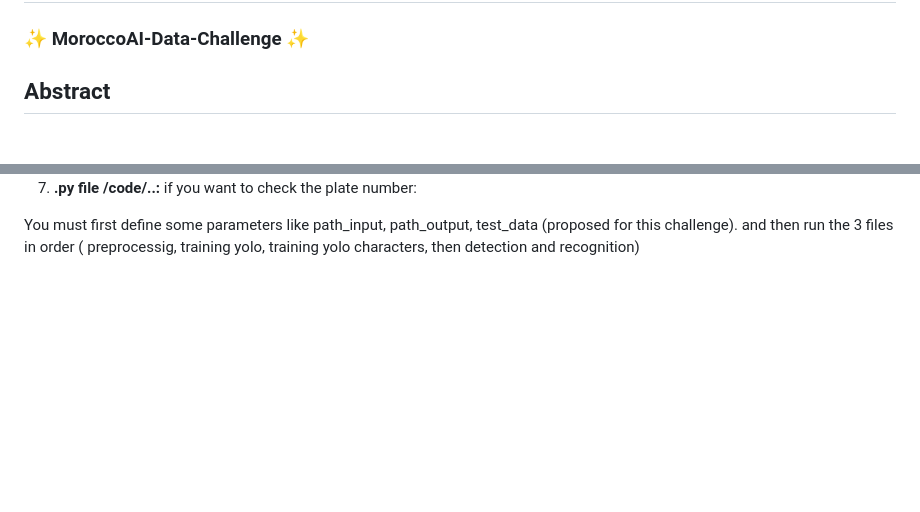
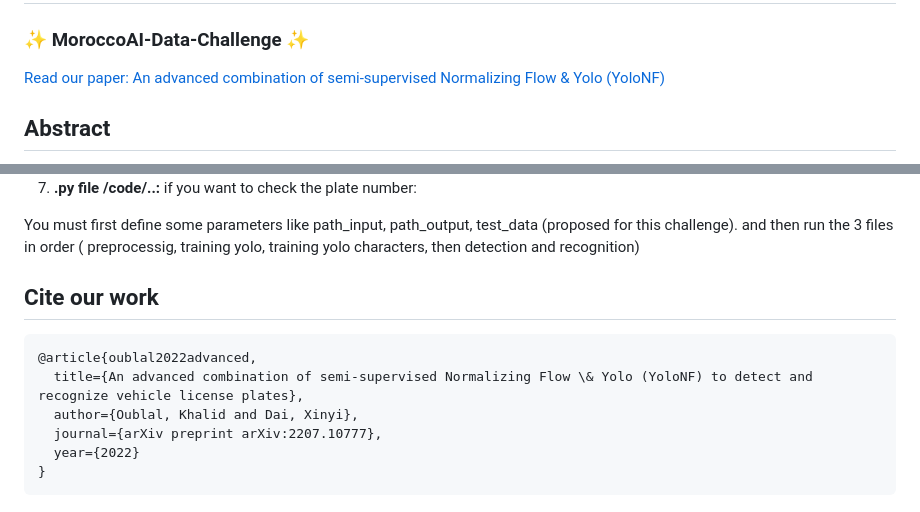
Before and after one commit to oublalkhalid/MoroccoAI-Data-Challenge-Nvidia-ANRT-MoroccoAI, a Markdown page: README.md, 2 parts joined by grey strips. GitHub-like rendering; blank space fills up the shorter version.

````diff
--- a/README.md
+++ b/README.md
@@ -1,5 +1,7 @@
 # This paper won the Nvidia - ANRT - MoroccoAI  (conference of December 2021)
 ### ✨ MoroccoAI-Data-Challenge ✨
+
+[Read our paper: An advanced combination of semi-supervised Normalizing Flow & Yolo (YoloNF)](https://arxiv.org/abs/2207.10777)
 
 ## Abstract
   This project provides a solution to Morocco-AI challenge (conference of december), which aims to detect the plate with the label name as type of ```XXXX-ﺏ-YY``` , our project Pipeline detect only 19 classes ```0,1,2,3,4,5,6,7,8,9 and ww ,ا, ب ,ج ,ش, و ,المغرب ,ه ,د``` . After the network it self take the bounding box and try to recognize the text inside the bounding box. To get the text correctly our strategy is to use two neural networks with deep flow normalizing block to detect each character. If the character has a projection far scale a normal distribution (the network is trained on semi-supervise strategy) the Yolo proceeds to propose a new bounding box the final decision presents a strong confidence. The detection and recognition result lead us among the top 10% of this challenge.
@@ -108,3 +110,13 @@ Example 570.jpg from dataset -> output :
 7. **.py file /code/..:** if you want to check the plate number:
 
 You must first define some parameters like path_input, path_output, test_data (proposed for this challenge). and then run the 3 files in order ( preprocessig, training yolo, training yolo characters, then detection and recognition)
+
+## Cite our work
+```
+@article{oublal2022advanced,
+  title={An advanced combination of semi-supervised Normalizing Flow \& Yolo (YoloNF) to detect and recognize vehicle license plates},
+  author={Oublal, Khalid and Dai, Xinyi},
+  journal={arXiv preprint arXiv:2207.10777},
+  year={2022}
+}
+```
````
